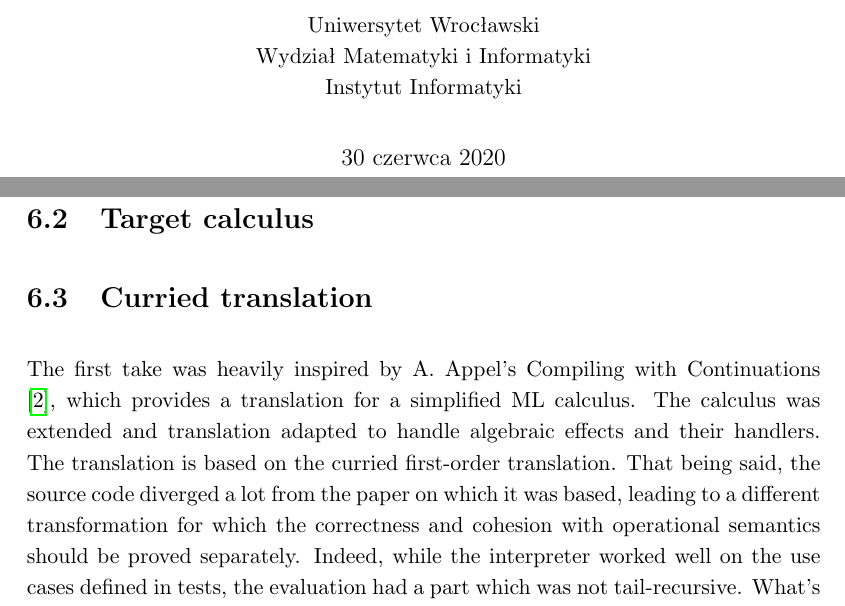
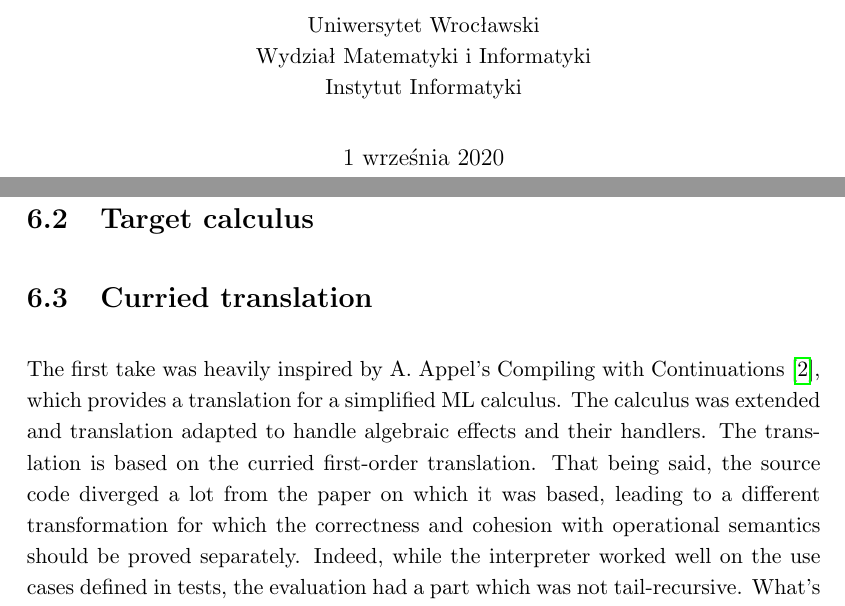
Before and after one commit to Tomatosoup97/freak, a LaTeX thesis (thesis/thesis.tex): two parts of pages 1 and 23 of 30, joined at a grey line, cut so that both start at the same text. The pictures show the PDF file thesis/thesis.pdf that the author committed with the source.

Commit message:
[thesis] Apply linter fixes

```diff
--- a/thesis/thesis.tex
+++ b/thesis/thesis.tex
@@ -3,15 +3,13 @@
 \usepackage[utf8]{inputenc}
 
 
+
 %%%%% DANE DO STRONY TYTUŁOWEJ
-\polishtitle    {Efekty koalgebraiczne oraz ich kohandlery \fmlinebreak w językach programowania}
-\englishtitle   {Coalgebraic effects and their cohandlers \fmlinebreak in programming languages}
-\polishabstract {
+\polishtitle{Efekty koalgebraiczne oraz ich kohandlery \fmlinebreak{} w językach programowania}
+\englishtitle{Coalgebraic effects and their cohandlers \fmlinebreak{} in programming languages}
+\polishabstract{
     \ldots
 }
 \englishabstract{
     \ldots
 }
-\author         {Mateusz Urbańczyk}
-\advisor        {dr Maciej Piróg}
-\date           {30 czerwca 2020}                     % Data zlozenia pracy
@@ -103,19 +105,19 @@ we allow ourselves to wander a bit deeper into category theory.
 \section{Related Work}
     \subsection{Algebraic Effects}
 
-    Except from Links language \cite{handlers-cps}, on which the implementation
+    Except from Links language~\cite{handlers-cps}, on which the implementation
     is based, there are currently many other alternatives available. One may take
-    a look at Frank \cite{frank}, which provides a support for multihandlers,
-    Koka \cite{leijen-koka}, Helium \cite{helium} or Eff \cite{eff}. Except from
+    a look at Frank~\cite{frank}, which provides a support for multihandlers,
+    Koka~\cite{leijen-koka}, Helium~\cite{helium} or Eff~\cite{eff}. Except from
     separate languages, many libraries arose for existing ones like Haskell,
     Idris, Scala or Multicore OCaml.
 
-    As can be seen in the J. Yallop repository \cite{effects-bibliography},
+    As can be seen in the J. Yallop repository~\cite{effects-bibliography},
     algebraic effects and handlers are now trending branch in the programming languages theory.
 
     \subsection{Coalgebraic Effects}
 
-    Ahman and Bauer \cite{runners-in-action}
+    Ahman and Bauer~\cite{runners-in-action}
 
 
 \chapter{Potential Solutions}
@@ -230,10 +231,10 @@ construct in programming language
 
     % Outdated
     As of this day, two implementations are available, one based on the curried
-    translation and Appel \cite{appel-continuations}, and the second one based
+    translation and Appel~\cite{appel-continuations}, and the second one based
     directly on the uncurried translation with continuations as explicit stacks
-    from paper. More details can be found in section \ref{sec:implementation}.
-    All commands are available within \verb src  directory.
+    from paper. More details can be found in Section~\ref{sec:implementation}.
+    All commands are available within \verb!src!  directory.
 
     \subsection{Build and install}
 
@@ -297,8 +298,8 @@ construct in programming language
 
     The source language's dynamics have been described
     extensively by providing small-step operational semantics,
-    continuation passing style transformation \cite{handlers-cps} as well
-    as abstract machine \cite{liberating-effects}, which was proved to coincide
+    continuation passing style transformation~\cite{handlers-cps} as well
+    as abstract machine~\cite{liberating-effects}, which was proved to coincide
     with CPS translation. That being said, Freak introduces new basic
     constructs to the language, for which we shall define the semantics.
 
@@ -329,21 +330,19 @@ construct in programming language
 \section{Continuation Passing Style Transformation}
     \ldots
 
-\chapter{Implementation}
-\label{sec:implementation}
+\chapter{Implementation}\label{sec:implementation}
 
     The Freak implementation is available at \href{https://github.com/Tomatosoup97/freak}{\underline{https://github.com/Tomatosoup97/freak}},
     written purely in Haskell. While the paper provided a good overview of the
     language and the translation, the lower-level details were omitted. That
     being said, two inherently different takes at the implementations were made.
-    The first one is based on curried translation and A. Appel \cite{appel-continuations}
+    The first one is based on curried translation and A. Appel~\cite{appel-continuations}
     book, and the second one directly on the uncurried translation to target
     calculus with continuations represented as explicit stacks from the paper.
     We start by presenting core data structures, and afterwards move to actual
     translation details.
 
-    \section{Abstract Syntax Tree}
-    \label{sec:implementation-ast}
+    \section{Abstract Syntax Tree}\label{sec:implementation-ast}
 
     The language's AST is defined without surprises, just as syntax is:
 
@@ -416,18 +415,17 @@ data DValue
 
     \section{Curried translation}
 
-    The first take was heavily inspired by A. Appel's Compiling with Continuations
-    \cite{appel-continuations}, which provides a translation for a simplified ML
-    calculus. The calculus was extended and translation adapted to handle algebraic
-    effects and their handlers. The translation is based on the curried first-order
-    translation. That being said, the source code diverged a lot from the paper on
-    which it was based, leading to a different transformation for which
-    the correctness and cohesion with operational semantics should be proved
-    separately. Indeed, while the interpreter worked well on the use cases
-    defined in tests, the evaluation had a part which was not tail-recursive. What's
-    more, nested handlers were not supported, and the implementation was found to be
-    trickier than it should, as it was not obvious on how to adopt the technique
-    proposed in the paper.
+    The first take was heavily inspired by A. Appel's Compiling with
+    Continuations~\cite{appel-continuations}, which provides a translation for
+    a simplified ML calculus. The calculus was extended and translation adapted to
+    handle algebraic effects and their handlers. The translation is based on the curried
+    first-order translation. That being said, the source code diverged a lot from the
+    paper on which it was based, leading to a different transformation for which the
+    correctness and cohesion with operational semantics should be proved separately.
+    Indeed, while the interpreter worked well on the use cases defined in tests, the
+    evaluation had a part which was not tail-recursive. What's more, nested handlers
+    were not supported, and the implementation was found to be trickier than it should,
+    as it was not obvious on how to adopt the technique proposed in the paper.
 
     In terms of improving the performance of the evaluation, uncurried higher-order
     translation should be adapted, so that administrative redexes are contracted
@@ -449,7 +447,7 @@ data ContComp
     \end{verbatim}
     Most of the terms at the end have a coinductive reference to itself, which represents
     the rest of the computation that needs to be done. For more clarification,
-    one may take a look into the book mentioned above \cite{appel-continuations}. The source code for curried
+    one may take a look into the book mentioned above~\cite{appel-continuations}. The source code for curried
     translation and evaluation can be found respectively in \verb!CPSAppel.hs! and
     \verb!EvalCPS.hs!.
 
@@ -458,7 +456,7 @@ data ContComp
     Having in mind the drawbacks mentioned above, alternative translation was
     written, that coincides with the translation from the paper. Namely, with
     the uncurried translation to target calculus with continuations represented
-    as explicit stacks. The target calculus was described in section \ref{sec:implementation-ast},
+    as explicit stacks. The target calculus was described in Section~\ref{sec:implementation-ast},
     for which the evaluation is straightforward. The continuations are represented
     as \verb!Cont!, with syntactic distinction between pure and effectful computations,
     which occupy alternating positions in the stack. Explicit distinction gave
```
Also changed, not shown: thesis/thesis.pdf, thesis/thesis.tex (65 more changed lines).
